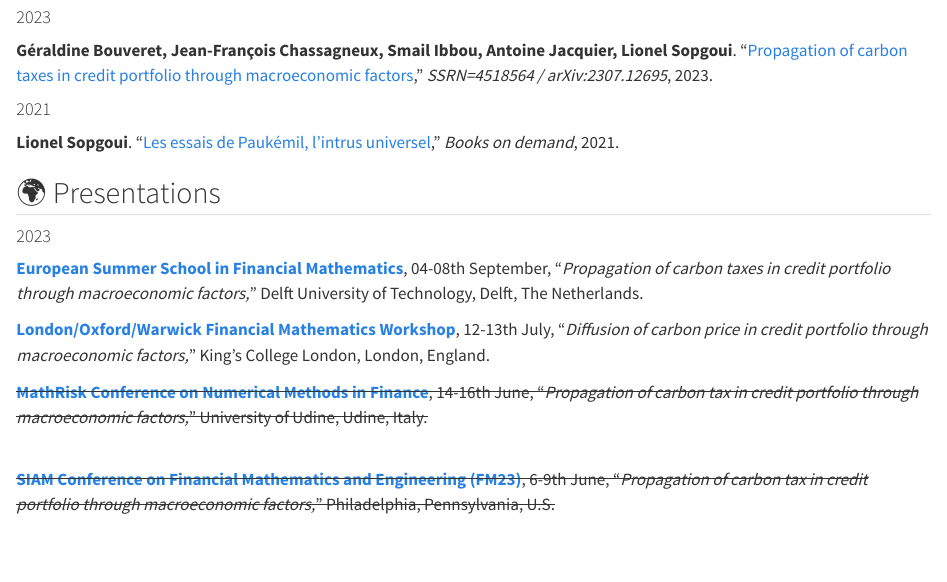
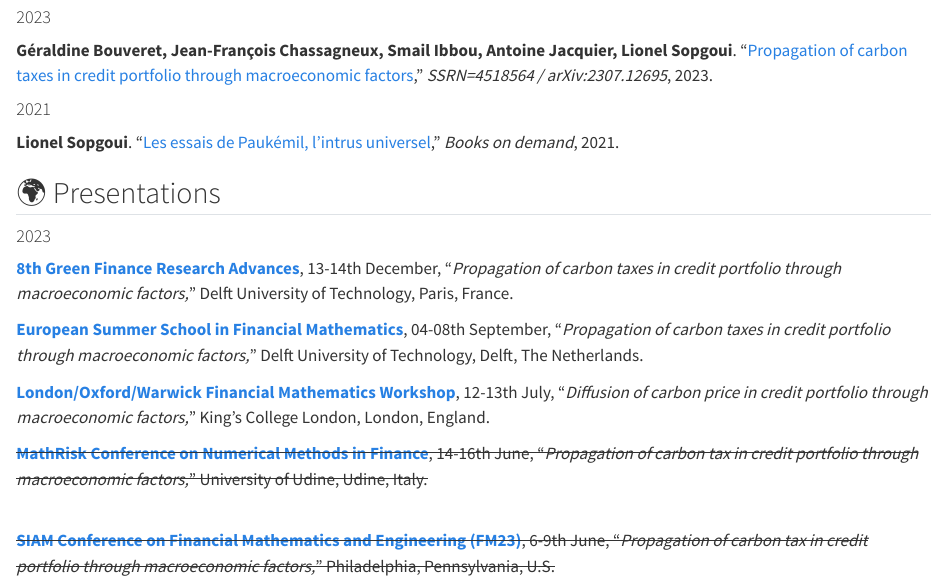
Before and after one commit to liomaix/liomaix.github.io, a Quarto document (index.qmd): the page in a window 1100 px wide, from 1220 px down. Rendered offline with R 4.5, knitr and Pandoc in place of Quarto, with nearby package versions.

Commit message:
Add - 8th Green Finance Research Advances

```diff
--- a/index.qmd
+++ b/index.qmd
@@ -19,6 +19,8 @@ I am Lionel Sopgoui, PhD student in Mathematical Finance, at [LPSM](https://www.
 ## 🌍 Presentations
 
 #### 2023
+**[8th Green Finance Research Advances](https://indico.cern.ch/event/1286716/)**, 13-14th December, "*Propagation of carbon taxes in credit portfolio through macroeconomic factors,*" Delft University of Technology, Paris, France.
+
 
 **[European Summer School in Financial Mathematics](https://www.tudelft.nl/en/events/2023/eemcs/diam/finance-summer-school-2023)**, 04-08th September, "*Propagation of carbon taxes in credit portfolio through macroeconomic factors,*" Delft University of Technology, Delft, The Netherlands.
 
```
Also changed, not shown: docs/search.json, 1 other file.
